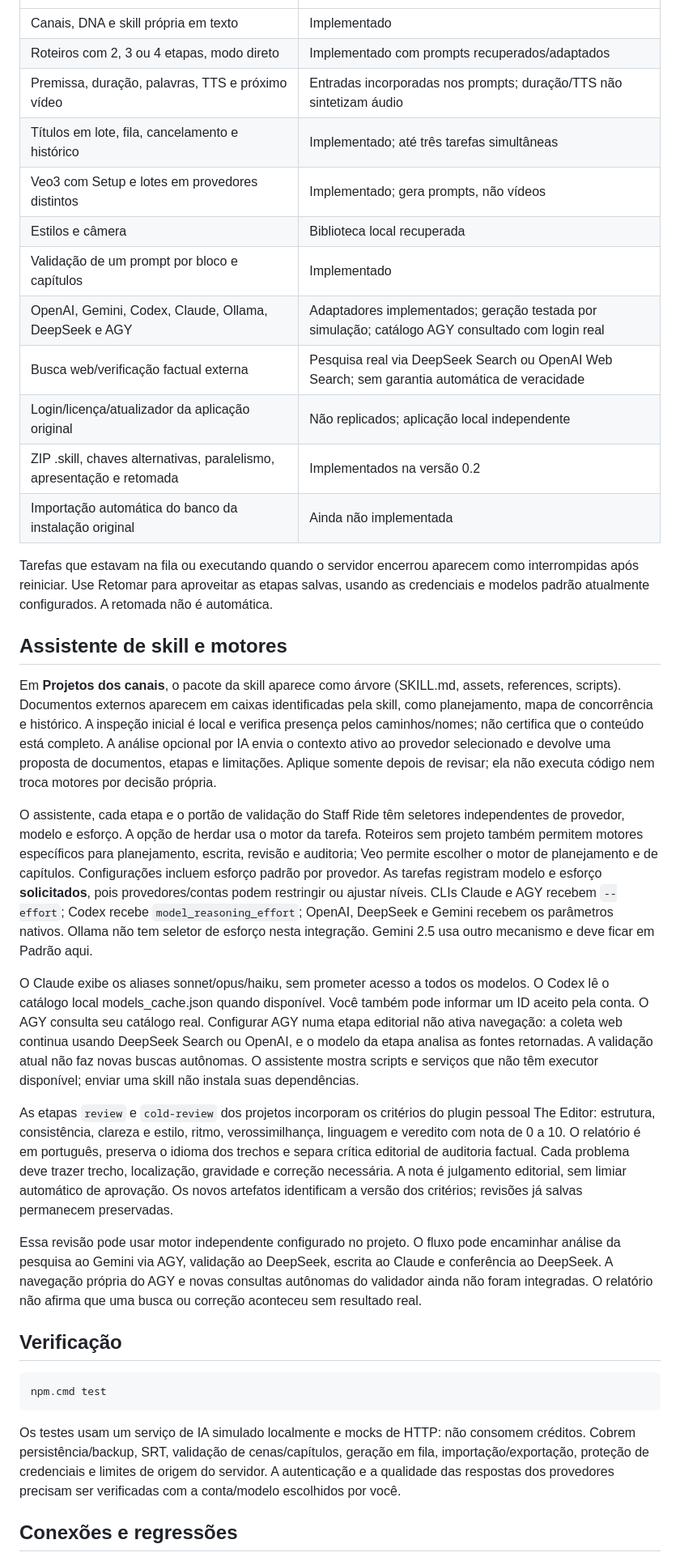
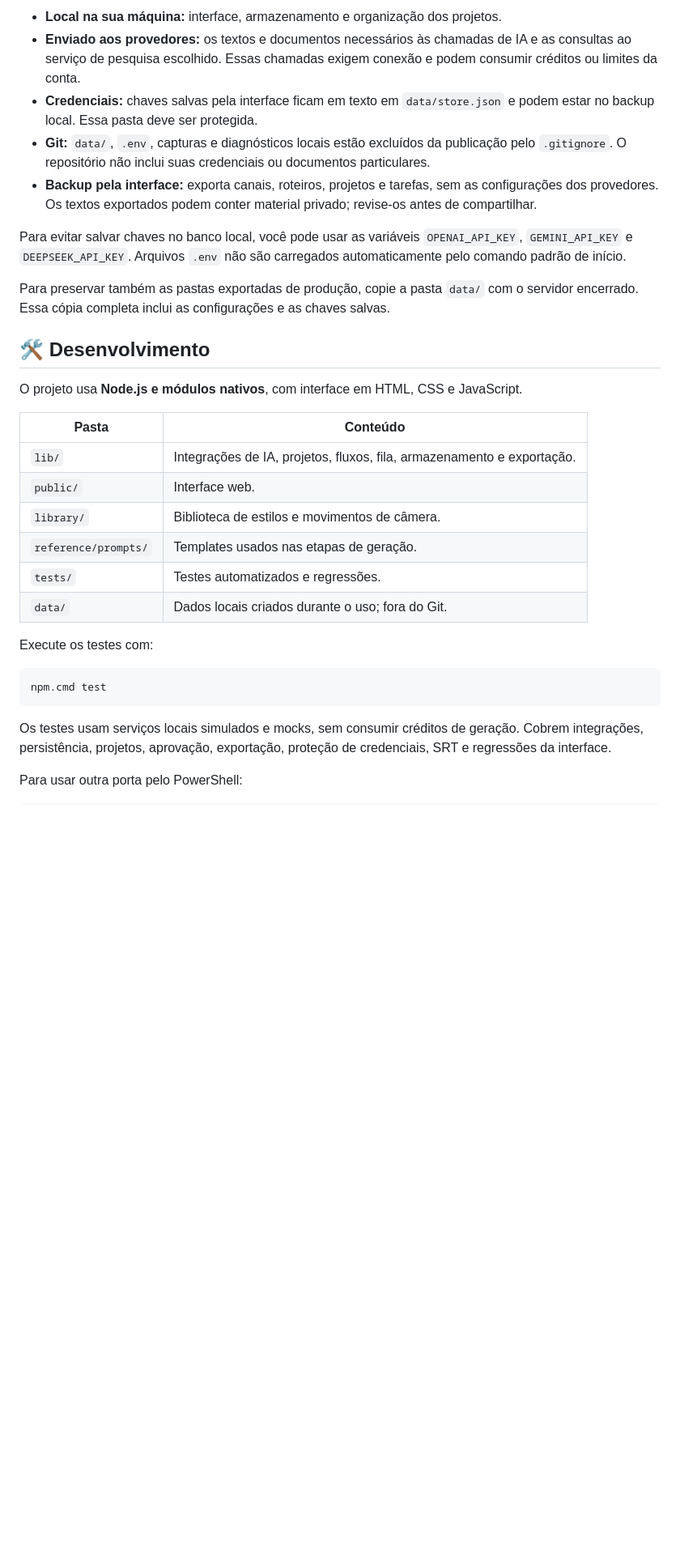
Before and after one commit to jcppaula/maquina-de-roteiros, a Markdown page: README.md, the part around one of its changes. Shown at 81% size. Rendered like a GitHub page; blank space fills up the shorter version.

````diff
--- a/README.md
+++ b/README.md
@@ -74,38 +176,33 @@ O código do servidor e da interface foi reconstruído. Não é o código-fonte
+- **Local na sua máquina:** interface, armazenamento e organização dos projetos.
+- **Enviado aos provedores:** os textos e documentos necessários às chamadas de IA e as consultas ao serviço de pesquisa escolhido. Essas chamadas exigem conexão e podem consumir créditos ou limites da conta.
+- **Credenciais:** chaves salvas pela interface ficam em texto em `data/store.json` e podem estar no backup local. Essa pasta deve ser protegida.
+- **Git:** `data/`, `.env`, capturas e diagnósticos locais estão excluídos da publicação pelo `.gitignore`. O repositório não inclui suas credenciais ou documentos particulares.
+- **Backup pela interface:** exporta canais, roteiros, projetos e tarefas, sem as configurações dos provedores. Os textos exportados podem conter material privado; revise-os antes de compartilhar.
+
+Para evitar salvar chaves no banco local, você pode usar as variáveis `OPENAI_API_KEY`, `GEMINI_API_KEY` e `DEEPSEEK_API_KEY`. Arquivos `.env` não são carregados automaticamente pelo comando padrão de início.
+
+Para preservar também as pastas exportadas de produção, copie a pasta `data/` com o servidor encerrado. Essa cópia completa inclui as configurações e as chaves salvas.
+
+## 🛠️ Desenvolvimento
+
+O projeto usa **Node.js e módulos nativos**, com interface em HTML, CSS e JavaScript.
+
+| Pasta | Conteúdo |
 |---|---|
-| Canais, DNA e skill própria em texto | Implementado |
-| Roteiros com 2, 3 ou 4 etapas, modo direto | Implementado com prompts recuperados/adaptados |
-| Premissa, duração, palavras, TTS e próximo vídeo | Entradas incorporadas nos prompts; duração/TTS não sintetizam áudio |
-| Títulos em lote, fila, cancelamento e histórico | Implementado; até três tarefas simultâneas |
-| Veo3 com Setup e lotes em provedores distintos | Implementado; gera prompts, não vídeos |
-| Estilos e câmera | Biblioteca local recuperada |
-| Validação de um prompt por bloco e capítulos | Implementado |
-| OpenAI, Gemini, Codex, Claude, Ollama, DeepSeek e AGY | Adaptadores implementados; geração testada por simulação; catálogo AGY consultado com login real |
-| Busca web/verificação factual externa | Pesquisa real via DeepSeek Search ou OpenAI Web Search; sem garantia automática de veracidade |
-| Login/licença/atualizador da aplicação original | Não replicados; aplicação local independente |
-| ZIP .skill, chaves alternativas, paralelismo, apresentação e retomada | Implementados na versão 0.2 |
-| Importação automática do banco da instalação original | Ainda não implementada |
+| `lib/` | Integrações de IA, projetos, fluxos, fila, armazenamento e exportação. |
+| `public/` | Interface web. |
+| `library/` | Biblioteca de estilos e movimentos de câmera. |
+| `reference/prompts/` | Templates usados nas etapas de geração. |
+| `tests/` | Testes automatizados e regressões. |
+| `data/` | Dados locais criados durante o uso; fora do Git. |
 
-Tarefas que estavam na fila ou executando quando o servidor encerrou aparecem como interrompidas após reiniciar. Use Retomar para aproveitar as etapas salvas, usando as credenciais e modelos padrão atualmente configurados. A retomada não é automática.
-
-## Assistente de skill e motores
-
-Em **Projetos dos canais**, o pacote da skill aparece como árvore (SKILL.md, assets, references, scripts). Documentos externos aparecem em caixas identificadas pela skill, como planejamento, mapa de concorrência e histórico. A inspeção inicial é local e verifica presença pelos caminhos/nomes; não certifica que o conteúdo está completo. A análise opcional por IA envia o contexto ativo ao provedor selecionado e devolve uma proposta de documentos, etapas e limitações. Aplique somente depois de revisar; ela não executa código nem troca motores por decisão própria.
-
-O assistente, cada etapa e o portão de validação do Staff Ride têm seletores independentes de provedor, modelo e esforço. A opção de herdar usa o motor da tarefa. Roteiros sem projeto também permitem motores específicos para planejamento, escrita, revisão e auditoria; Veo permite escolher o motor de planejamento e de capítulos. Configurações incluem esforço padrão por provedor. As tarefas registram modelo e esforço **solicitados**, pois provedores/contas podem restringir ou ajustar níveis. CLIs Claude e AGY recebem `--effort`; Codex recebe `model_reasoning_effort`; OpenAI, DeepSeek e Gemini recebem os parâmetros nativos. Ollama não tem seletor de esforço nesta integração. Gemini 2.5 usa outro mecanismo e deve ficar em Padrão aqui.
-
-O Claude exibe os aliases sonnet/opus/haiku, sem prometer acesso a todos os modelos. O Codex lê o catálogo local models_cache.json quando disponível. Você também pode informar um ID aceito pela conta. O AGY consulta seu catálogo real. Configurar AGY numa etapa editorial não ativa navegação: a coleta web continua usando DeepSeek Search ou OpenAI, e o modelo da etapa analisa as fontes retornadas. A validação atual não faz novas buscas autônomas. O assistente mostra scripts e serviços que não têm executor disponível; enviar uma skill não instala suas dependências.
-
-As etapas `review` e `cold-review` dos projetos incorporam os critérios do plugin pessoal The Editor: estrutura, consistência, clareza e estilo, ritmo, verossimilhança, linguagem e veredito com nota de 0 a 10. O relatório é em português, preserva o idioma dos trechos e separa crítica editorial de auditoria factual. Cada problema deve trazer trecho, localização, gravidade e correção necessária. A nota é julgamento editorial, sem limiar automático de aprovação. Os novos artefatos identificam a versão dos critérios; revisões já salvas permanecem preservadas.
-
-Essa revisão pode usar motor independente configurado no projeto. O fluxo pode encaminhar análise da pesquisa ao Gemini via AGY, validação ao DeepSeek, escrita ao Claude e conferência ao DeepSeek. A navegação própria do AGY e novas consultas autônomas do validador ainda não foram integradas. O relatório não afirma que uma busca ou correção aconteceu sem resultado real.
-
-## Verificação
+Execute os testes com:
 
 ```powershell
 npm.cmd test
 ```
 
-Os testes usam um serviço de IA simulado localmente e mocks de HTTP: não consomem créditos. Cobrem persistência/backup, SRT, validação de cenas/capítulos, geração em fila, importação/exportação, proteção de credenciais e limites de origem do servidor. A autenticação e a qualidade das respostas dos provedores precisam ser verificadas com a conta/modelo escolhidos por você.
+Os testes usam serviços locais simulados e mocks, sem consumir créditos de geração. Cobrem integrações, persistência, projetos, aprovação, exportação, proteção de credenciais, SRT e regressões da interface.
 
-## Conexões e regressões
+Para usar outra porta pelo PowerShell:
 
````
Also changed, not shown: other parts of README.md (+174 -49 lines).
